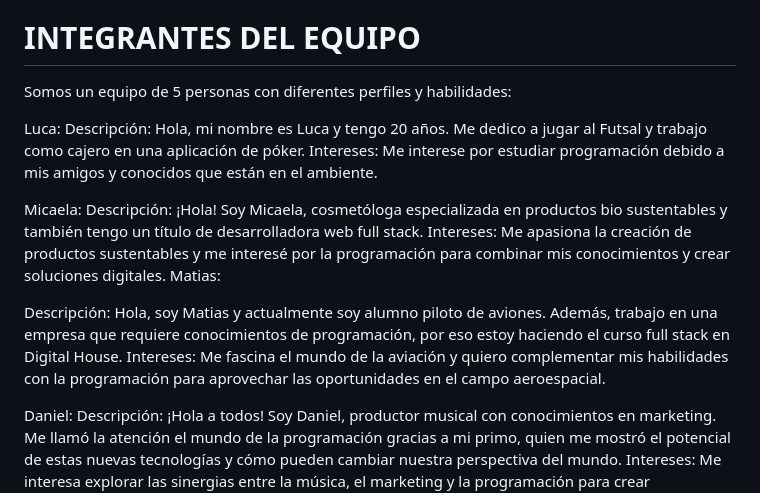
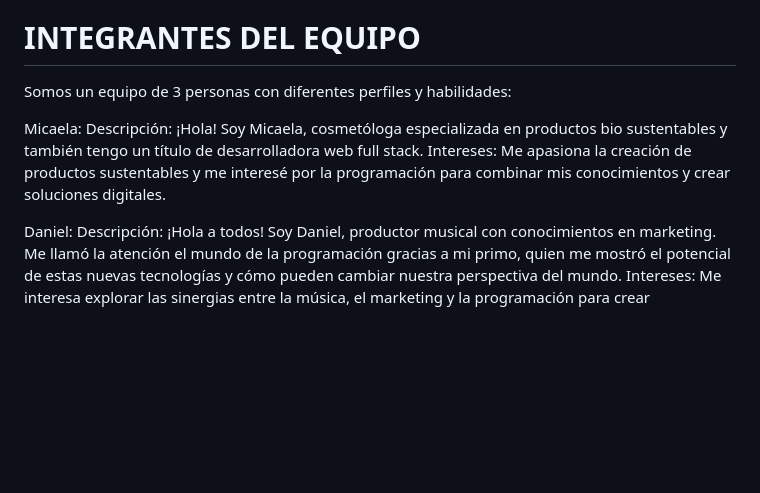
Before and after one commit to Danielgbit/Grupo15_Tienda-Ecologic, a Markdown page: EstudioDeMercado.md, the part around the change. Drawn GitHub-style; blank space fills up the shorter version.

Commit message:
Modificacion en "estudio de mercado"

```diff
--- a/EstudioDeMercado.md
+++ b/EstudioDeMercado.md
@@ -42,19 +42,14 @@ Nuestro sitio está dirigido a personas interesadas en el cuidado del medio ambi
 
 
 # INTEGRANTES DEL EQUIPO
-Somos un equipo de 5 personas con diferentes perfiles y habilidades:
+Somos un equipo de 3 personas con diferentes perfiles y habilidades:
 
-Luca:
-Descripción: Hola, mi nombre es Luca y tengo 20 años. Me dedico a jugar al Futsal y trabajo como cajero en una aplicación de póker.
-Intereses: Me interese por estudiar programación debido a mis amigos y conocidos que están en el ambiente.
+
 
 Micaela:
 Descripción: ¡Hola! Soy Micaela, cosmetóloga especializada en productos bio sustentables y también tengo un título de desarrolladora web full stack.
 Intereses: Me apasiona la creación de productos sustentables y me interesé por la programación para combinar mis conocimientos y crear soluciones digitales.
-Matias:
 
-Descripción: Hola, soy Matias y actualmente soy alumno piloto de aviones. Además, trabajo en una empresa que requiere conocimientos de programación, por eso estoy haciendo el curso full stack en Digital House.
-Intereses: Me fascina el mundo de la aviación y quiero complementar mis habilidades con la programación para aprovechar las oportunidades en el campo aeroespacial.
 
 Daniel:
 Descripción: ¡Hola a todos! Soy Daniel, productor musical con conocimientos en marketing. Me llamó la atención el mundo de la programación gracias a mi primo, quien me mostró el potencial de estas nuevas tecnologías y cómo pueden cambiar nuestra perspectiva del mundo.
```
